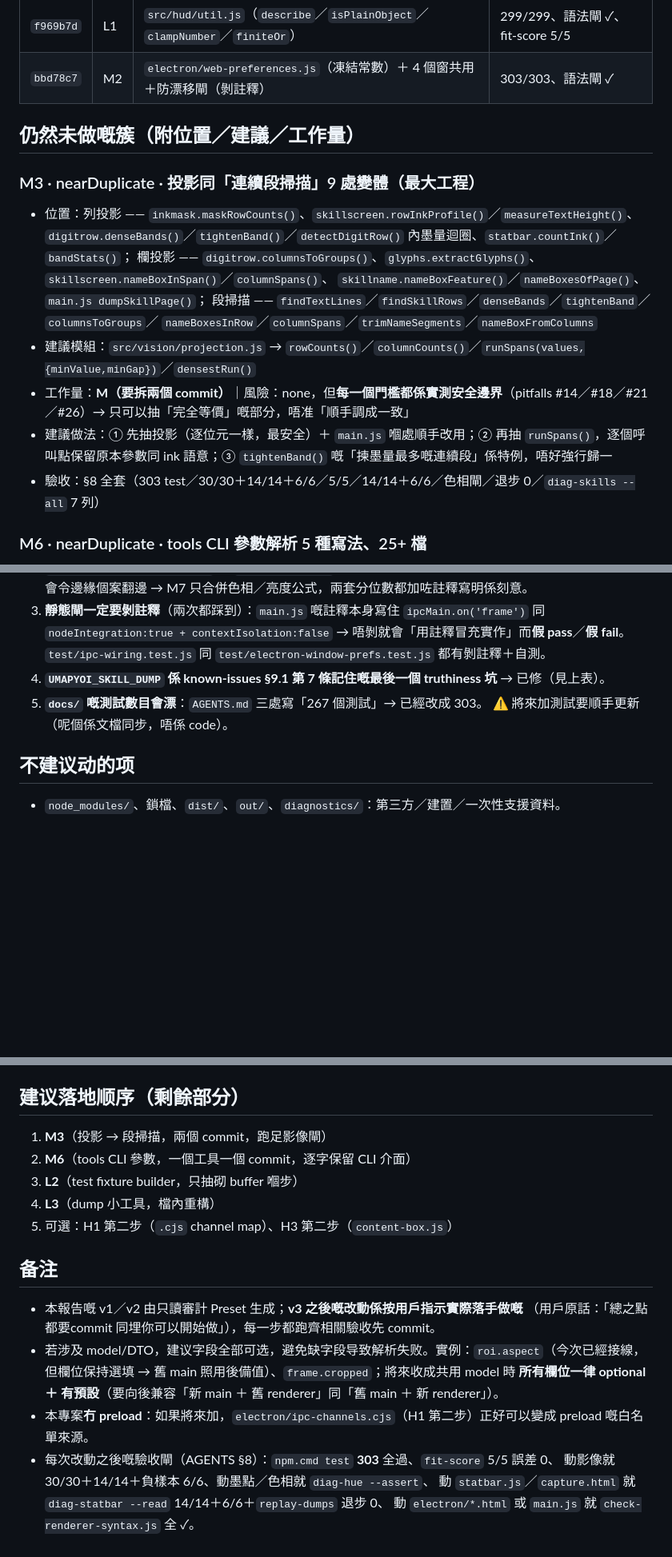
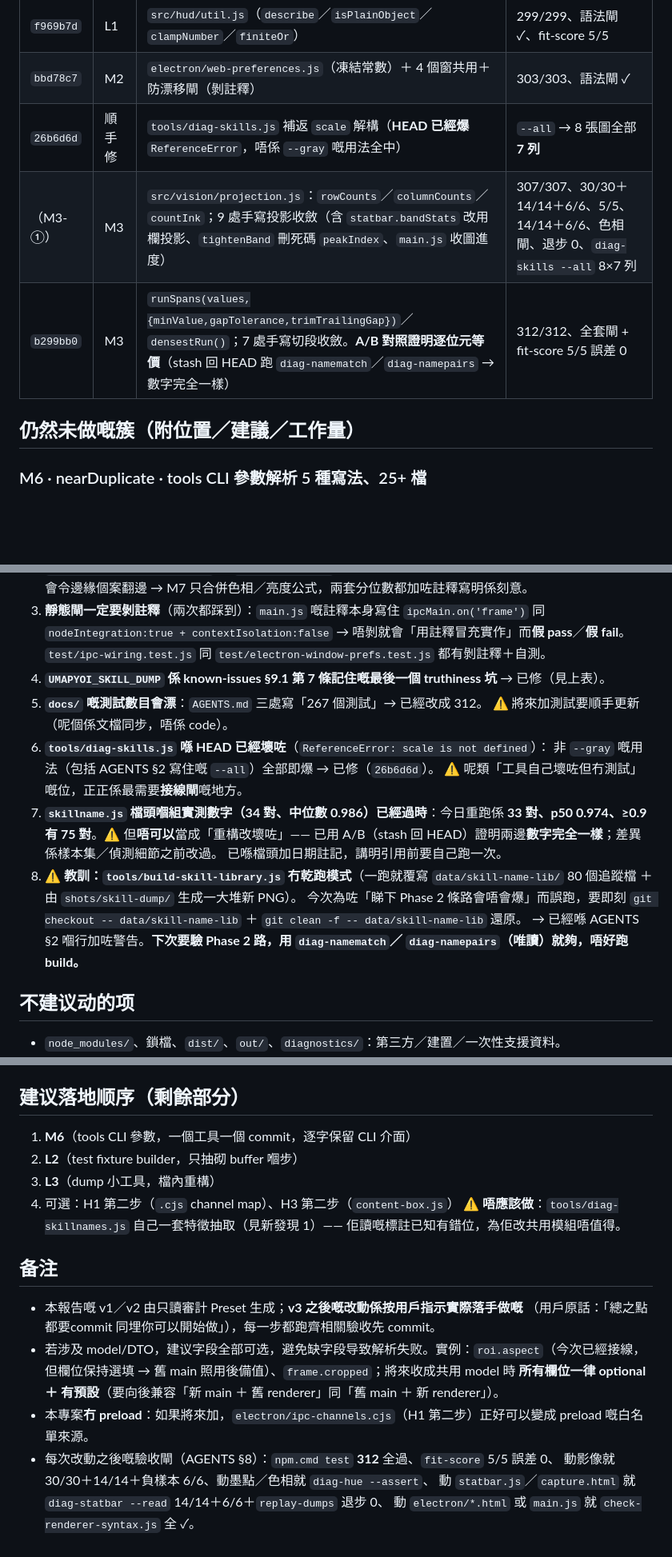
Before and after one commit to DonutCanEat/umapyoi-score-realtime-calculator, a Markdown page: docs/electron-dedup-report.md, 3 parts joined by grey strips. Shown at 80% size. Drawn GitHub-style; blank space fills up the shorter version.

Commit message:
docs(audit): 報告 v4（M3 完成：投影＋段掃描）＋ AGENTS 記錄 build-skill-library 冇乾跑模式
報告更新：M3 由『未做』變『已修』（projection.js 投影 + runSpans/densestRun）＋執行紀錄加 4 行（diag-skills 修 bug、M3 兩個 commit）＋仍然未做只剩 M6／L2／L3。另記低今次嘅新發現同教訓：① tools/diag-skills.js 喺 HEAD 已經爆 ReferenceError（非 --gray 用法全中）→ 已修，順手成為技能畫面路徑嘅閘（8 張圖全部 7 列）；② skillname.js 檔頭『34 對／中位數 0.986』係過時數字，今日係 33 對／p50 0.974 —— 已用 stash 做 A/B 證明新舊實作數字完全一樣（唔係重構改壞），並喺檔頭加日期註記；③ ⚠️ tools/build-skill-library.js 冇乾跑模式，我為驗 Phase 2 路誤跑，佢即刻覆寫 data/skill-name-lib/（80 個追蹤檔）＋生成 241 個新 PNG → 已 git checkout＋git clean 還原乾淨，並喺 AGENTS §2 加警告（要驗就改用唯讀嘅 diag-namematch／diag-namepairs）。AGENTS 測試數 303→312。驗收：312/312、fit-score 5/5 誤差 0、語法閘全 ✓、diag-statbar 14/14＋6/6、--verify 30/30＋14/14＋6/6、色相閘 ✓、replay-dumps 退步 0。

```diff
--- a/docs/electron-dedup-report.md
+++ b/docs/electron-dedup-report.md
@@ -53,21 +54,11 @@
 | `9a64211` | H2 | `glyphs.readNumberBoxes()`；兩個 reader 共用（失敗訊息由 callback 砌，措辭逐字保留），新增 5 條閘 | 299/299、30/30＋14/14＋6/6、5/5、14/14＋6/6、退步 0 |
 | `f969b7d` | L1 | `src/hud/util.js`（`describe`／`isPlainObject`／`clampNumber`／`finiteOr`） | 299/299、語法閘 ✓、fit-score 5/5 |
 | `bbd78c7` | M2 | `electron/web-preferences.js`（凍結常數）＋ 4 個窗共用＋防漂移閘（剝註釋） | 303/303、語法閘 ✓ |
+| `26b6d6d` | 順手修 | `tools/diag-skills.js` 補返 `scale` 解構（**HEAD 已經爆** `ReferenceError`，唔係 `--gray` 嘅用法全中） | `--all` → 8 張圖全部 **7 列** |
+| （M3-①） | M3 | `src/vision/projection.js`：`rowCounts`／`columnCounts`／`countInk`；9 處手寫投影收斂（含 `statbar.bandStats` 改用欄投影、`tightenBand` 刪死碼 `peakIndex`、`main.js` 收圖進度） | 307/307、30/30＋14/14＋6/6、5/5、14/14＋6/6、色相閘、退步 0、`diag-skills --all` 8×7 列 |
+| `b299bb0` | M3 | `runSpans(values,{minValue,gapTolerance,trimTrailingGap})`／`densestRun()`；7 處手寫切段收斂。**A/B 對照證明逐位元等價**（stash 回 HEAD 跑 `diag-namematch`／`diag-namepairs` → 數字完全一樣） | 312/312、全套閘 + fit-score 5/5 誤差 0 |
 
 ## 仍然未做嘅簇（附位置／建議／工作量）
-
-### M3 · nearDuplicate · 投影同「連續段掃描」9 處變體（最大工程）
-
-- 位置：列投影 —— `inkmask.maskRowCounts()`、`skillscreen.rowInkProfile()`／`measureTextHeight()`、
-  `digitrow.denseBands()`／`tightenBand()`／`detectDigitRow()` 內墨量迴圈、`statbar.countInk()`／`bandStats()`；
-  欄投影 —— `digitrow.columnsToGroups()`、`glyphs.extractGlyphs()`、`skillscreen.nameBoxInSpan()`／`columnSpans()`、
-  `skillname.nameBoxFeature()`／`nameBoxesOfPage()`、`main.js dumpSkillPage()`；
-  段掃描 —— `findTextLines`／`findSkillRows`／`denseBands`／`tightenBand`／`columnsToGroups`／
-  `nameBoxesInRow`／`columnSpans`／`trimNameSegments`／`nameBoxFromColumns`
-- 建議模組：`src/vision/projection.js` → `rowCounts()`／`columnCounts()`／`runSpans(values,{minValue,minGap})`／`densestRun()`
-- 工作量：**M（要拆兩個 commit）**｜風險：none，但**每一個門檻都係實測安全邊界**（pitfalls #14／#18／#21／#26）→ 只可以抽「完全等價」嘅部分，唔准「順手調成一致」
-- 建議做法：① 先抽投影（逐位元一樣，最安全）＋ `main.js` 嗰處順手改用；② 再抽 `runSpans()`，逐個呼叫點保留原本參數同 ink 語意；③ `tightenBand()` 嘅「揀墨量最多嘅連續段」係特例，唔好強行歸一
-- 驗收：§8 全套（303 test／30/30＋14/14＋6/6／5/5／14/14＋6/6／色相閘／退步 0／`diag-skills --all` 7 列）
 
 ### M6 · nearDuplicate · tools CLI 參數解析 5 種寫法、25+ 檔
 
@@ -106,8 +97,21 @@
    `nodeIntegration:true + contextIsolation:false` → 唔剝就會「用註釋冒充實作」而**假 pass**／**假 fail**。
    `test/ipc-wiring.test.js` 同 `test/electron-window-prefs.test.js` 都有剝註釋＋自測。
 4. **`UMAPYOI_SKILL_DUMP` 係 known-issues §9.1 第 7 條記住嘅最後一個 truthiness 坑** → 已修（見上表）。
-5. **`docs/` 嘅測試數目會漂**：`AGENTS.md` 三處寫「267 個測試」→ 已經改成 303。
+5. **`docs/` 嘅測試數目會漂**：`AGENTS.md` 三處寫「267 個測試」→ 已經改成 312。
    ⚠️ 將來加測試要順手更新（呢個係文檔同步，唔係 code）。
+6. **`tools/diag-skills.js` 喺 HEAD 已經壞咗**（`ReferenceError: scale is not defined`）：
+   非 `--gray` 嘅用法（包括 AGENTS §2 寫住嘅 `--all`）全部即爆 → 已修（`26b6d6d`）。
+   ⚠️ 呢類「工具自己壞咗但冇測試」嘅位，正正係最需要**接線閘**嘅地方。
+7. **`skillname.js` 檔頭嗰組實測數字（34 對、中位數 0.986）已經過時**：今日重跑係
+   **33 對、p50 0.974、≥0.9 有 75 對**。⚠️ 但**唔可以**當成「重構改壞咗」——
+   已用 A/B（stash 回 HEAD）證明兩邊**數字完全一樣**；差異係樣本集／偵測細節之前改過。
+   已喺檔頭加日期註記，講明引用前要自己跑一次。
+8. ⚠️ **教訓：`tools/build-skill-library.js` 冇乾跑模式**（一跑就覆寫
+   `data/skill-name-lib/` 80 個追蹤檔 ＋ 由 `shots/skill-dump/` 生成一大堆新 PNG）。
+   今次為咗「睇下 Phase 2 條路會唔會爆」而誤跑，要即刻
+   `git checkout -- data/skill-name-lib` ＋ `git clean -f -- data/skill-name-lib` 還原。
+   → 已經喺 AGENTS §2 嗰行加咗警告。**下次要驗 Phase 2 路，用 `diag-namematch`／
+   `diag-namepairs`（唯讀）就夠，唔好跑 build。**
 
 ## 不建议动的项
 
@@ -124,11 +128,12 @@
 
 ## 建议落地顺序（剩餘部分）
 
-1. **M3**（投影 → 段掃描，兩個 commit，跑足影像閘）
-2. **M6**（tools CLI 參數，一個工具一個 commit，逐字保留 CLI 介面）
-3. **L2**（test fixture builder，只抽砌 buffer 嗰步）
-4. **L3**（dump 小工具，檔內重構）
-5. 可選：H1 第二步（`.cjs` channel map）、H3 第二步（`content-box.js`）
+1. **M6**（tools CLI 參數，一個工具一個 commit，逐字保留 CLI 介面）
+2. **L2**（test fixture builder，只抽砌 buffer 嗰步）
+3. **L3**（dump 小工具，檔內重構）
+4. 可選：H1 第二步（`.cjs` channel map）、H3 第二步（`content-box.js`）
+   ⚠️ **唔應該做**：`tools/diag-skillnames.js` 自己一套特徵抽取（見新發現 1）——
+   佢讀嘅標註已知有錯位，為佢改共用模組唔值得。
 
 ## 备注
 
@@ -138,7 +143,7 @@
   但欄位保持選填 → 舊 main 照用後備值）、`frame.cropped`；將來收成共用 model 時
   **所有欄位一律 optional ＋ 有預設**（要向後兼容「新 main ＋ 舊 renderer」同「舊 main ＋ 新 renderer」）。
 - 本專案**冇 preload**：如果將來加，`electron/ipc-channels.cjs`（H1 第二步）正好可以變成 preload 嘅白名單來源。
-- 每次改動之後嘅驗收閘（AGENTS §8）：`npm.cmd test` **303** 全過、`fit-score` 5/5 誤差 0、
+- 每次改動之後嘅驗收閘（AGENTS §8）：`npm.cmd test` **312** 全過、`fit-score` 5/5 誤差 0、
   動影像就 30/30＋14/14＋負樣本 6/6、動墨點／色相就 `diag-hue --assert`、
   動 `statbar.js`／`capture.html` 就 `diag-statbar --read` 14/14＋6/6＋`replay-dumps` 退步 0、
   動 `electron/*.html` 或 `main.js` 就 `check-renderer-syntax.js` 全 ✓。
```
Also changed, not shown: other parts of docs/electron-dedup-report.md (+6 -5 lines), AGENTS.md (+9 -5 lines).
